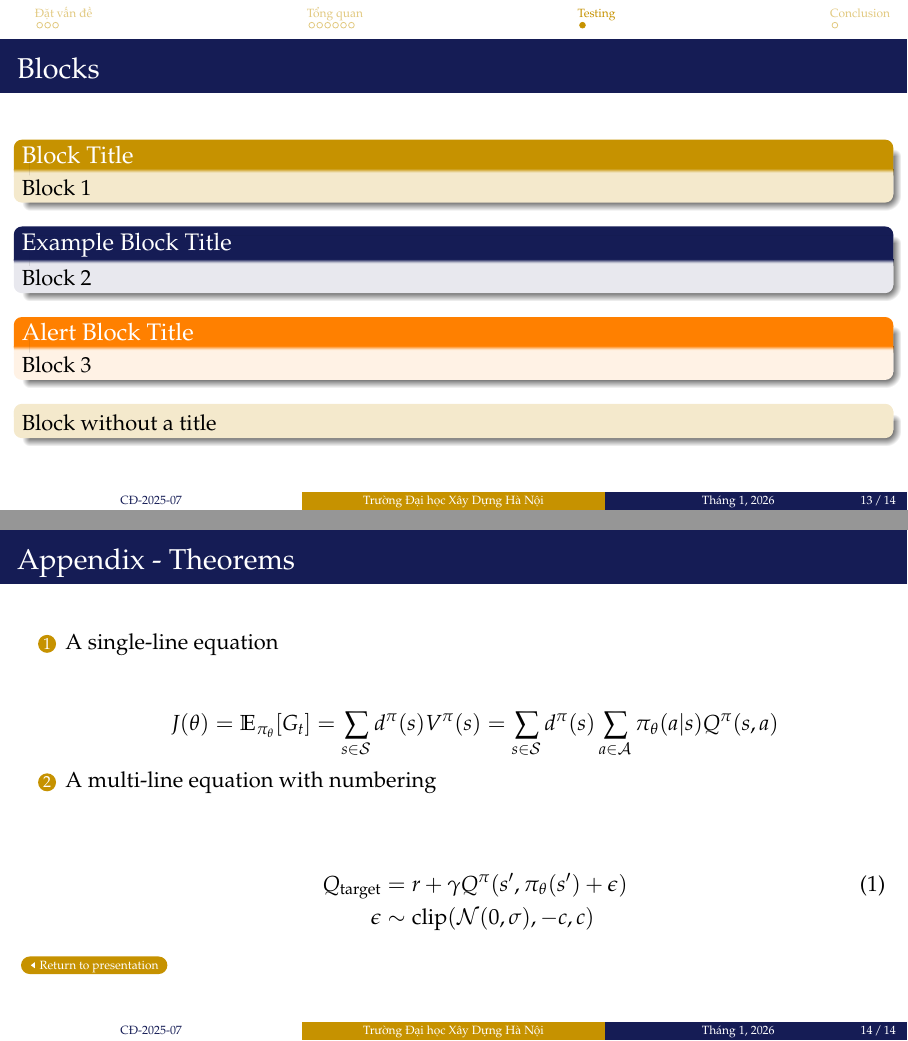
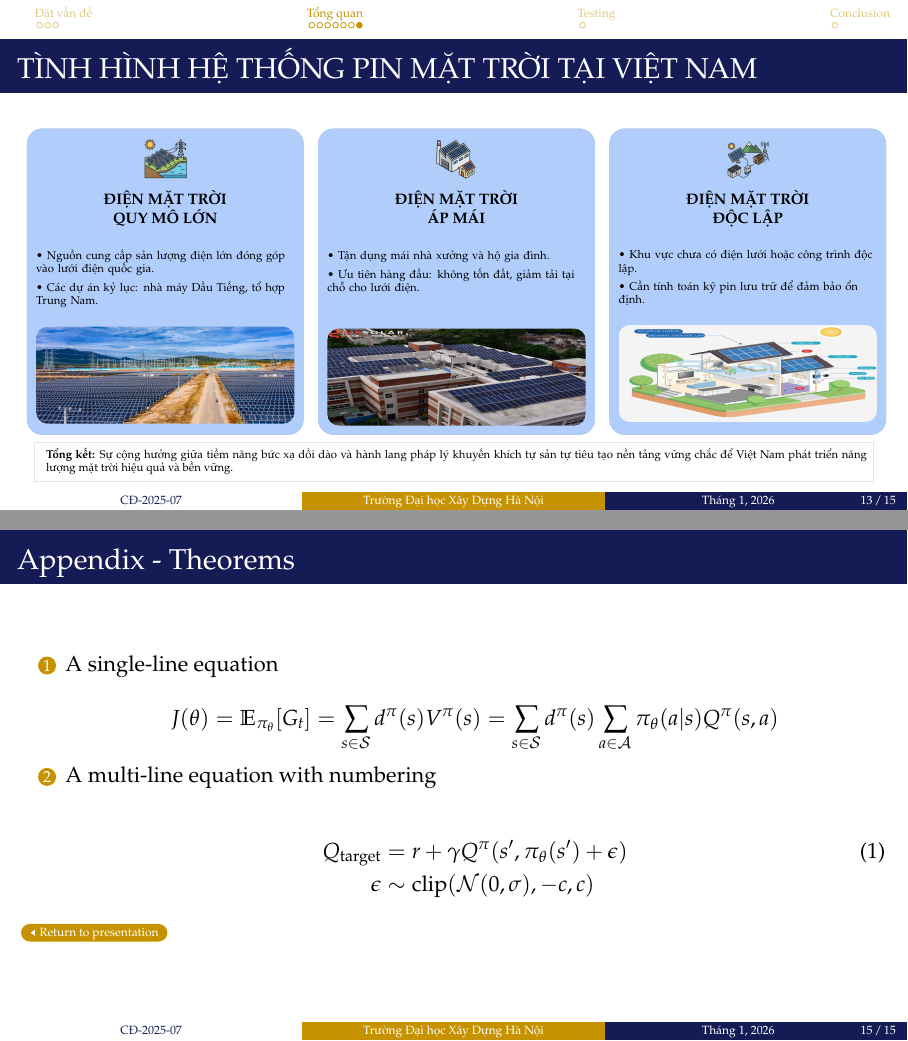
Before and after one commit to strawberrymilktea0604/SolarPanelSlideLatex, LaTeX slides (template.tex, which reads 04-example-theory.tex, 11-example-appendix-theorems.tex): pages 13 and 19 of 19 before the commit and pages 13 and 20 of 20 after it, joined at a grey line. Compiled offline with pdfLaTeX.

Commit message:
xong slide Hệ thống ĐMT ở  VN

```diff
--- a/04-example-theory.tex
+++ b/04-example-theory.tex
@@ -170,6 +170,112 @@
     \end{columns}
 \end{frame}
 
+% Định nghĩa màu nền xanh
+\definecolor{CardBlue}{HTML}{B1CDFC}
+
+\begin{frame}[shrink=5]
+    \frametitle{TÌNH HÌNH HỆ THỐNG PIN MẶT TRỜI TẠI VIỆT NAM}
+
+    % Giảm khoảng cách dưới tiêu đề để tiết kiệm không gian
+    \vspace{-0.3cm}
+
+    \begin{columns}[t, onlytextwidth] % onlytextwidth giúp căn lề chuẩn hơn
+
+        % Thiết lập style chung cho các card để code gọn gàng
+        \tcbset{
+            mycardstyle/.style={
+                colback=CardBlue,       % Yêu cầu 3: Full nền xanh
+                colframe=CardBlue!80!black, % Viền đậm hơn chút cho đẹp (hoặc để CardBlue nếu muốn ẩn)
+                arc=8pt,                % Bo góc box
+                boxrule=0pt,            % Bỏ viền dày
+                left=2pt, right=2pt, top=2pt, bottom=2pt, % Tối ưu lề (Yêu cầu 1: giảm overfull)
+                equal height group=A,   % Yêu cầu 4: Ép 3 cột cao bằng nhau
+                fontupper=\tiny,        % Set font chữ nhỏ toàn bộ
+                halign=center,          % Căn giữa nội dung
+                valign=top              % Căn nội dung từ trên xuống
+            }
+        }
+
+        % --- Card 1 ---
+        \begin{column}{0.32\textwidth}
+            \begin{tcolorbox}[mycardstyle]
+                % Icon + Tiêu đề
+                \includegraphics[height=0.8cm]{images/TongQuan/icons/dienmattroiquymolon.png}
+                \par\vspace{0.1cm}
+                {\scriptsize\textbf{ĐIỆN MẶT TRỜI\\QUY MÔ LỚN}}
+
+                \vspace{0.1cm}
+                % Nội dung (căn trái)
+                \begin{flushleft}
+                    \textbullet\ Nguồn cung cấp sản lượng điện lớn đóng góp vào lưới điện quốc gia.\\[0.1cm]
+                    \textbullet\ Các dự án kỷ lục: nhà máy Dầu Tiếng, tổ hợp Trung Nam.
+                \end{flushleft}
+
+                \vfill % Đẩy ảnh xuống đáy (Yêu cầu 4)
+
+                % Yêu cầu 2: Ảnh bo góc bằng TikZ Clip
+                \begin{tikzpicture}
+                    \clip [rounded corners=6pt] (0,0) rectangle (\linewidth, 1.8cm);
+                    \node[anchor=south west, inner sep=0] at (0,0) {\includegraphics[width=\linewidth, height=1.8cm]{images/TongQuan/trungnam.jpg}};
+                \end{tikzpicture}
+            \end{tcolorbox}
+        \end{column}
+
+        % --- Card 2 ---
+        \begin{column}{0.32\textwidth}
+            \begin{tcolorbox}[mycardstyle]
+                \includegraphics[height=0.8cm]{images/TongQuan/icons/dienmattroiapmai.png}
+                \par\vspace{0.1cm}
+                {\scriptsize\textbf{ĐIỆN MẶT TRỜI\\ÁP MÁI}}
+
+                \vspace{0.1cm}
+                \begin{flushleft}
+                    \textbullet\ Tận dụng mái nhà xưởng và hộ gia đình.\\[0.1cm]
+                    \textbullet\ Ưu tiên hàng đầu: không tốn đất, giảm tải tại chỗ cho lưới điện.
+                \end{flushleft}
+
+                \vfill
+
+				\vspace{0.3cm}
+                \begin{tikzpicture}
+                    \clip [rounded corners=6pt] (0,0) rectangle (\linewidth, 1.8cm);
+                    \node[anchor=south west, inner sep=0] at (0,0) {\includegraphics[width=\linewidth, height=1.8cm]{images/TongQuan/apmai.png}};
+                \end{tikzpicture}
+            \end{tcolorbox}
+        \end{column}
+
+        % --- Card 3 ---
+        \begin{column}{0.32\textwidth}
+            \begin{tcolorbox}[mycardstyle]
+                \includegraphics[height=0.8cm]{images/TongQuan/icons/dienmattroidoclap.png}
+                \par\vspace{0.1cm}
+                {\scriptsize\textbf{ĐIỆN MẶT TRỜI\\ĐỘC LẬP}}
+
+                \vspace{0.1cm}
+                \begin{flushleft}
+                    \textbullet\ Khu vực chưa có điện lưới hoặc công trình độc lập.\\[0.1cm]
+                    \textbullet\ Cần tính toán kỹ pin lưu trữ để đảm bảo ổn định.
+                \end{flushleft}
+
+                \vfill
+
+                \begin{tikzpicture}
+                    \clip [rounded corners=6pt] (0,0) rectangle (\linewidth, 1.8cm);
+                    \node[anchor=south west, inner sep=0] at (0,0) {\includegraphics[width=\linewidth, height=1.8cm]{images/TongQuan/doclap.png}};
+                \end{tikzpicture}
+            \end{tcolorbox}
+        \end{column}
+
+    \end{columns}
+
+    \vspace{0.1cm}
+    \centering
+    \fcolorbox{black!10}{white}{
+    \parbox{0.95\textwidth}{
+        \tiny \textbf{Tổng kết:} Sự cộng hưởng giữa tiềm năng bức xạ dồi dào và hành lang pháp lý khuyến khích tự sản tự tiêu tạo nền tảng vững chắc để Việt Nam phát triển năng lượng mặt trời hiệu quả và bền vững.
+    }}
+\end{frame}
+
 %------------------------------------------------
 \section{Testing}
 
--- a/11-example-appendix-theorems.tex
+++ b/11-example-appendix-theorems.tex
@@ -3,13 +3,13 @@
 \label{Theorems}
 	\frametitle{Appendix - Theorems}
     \begin{enumerate}
-        \item A single-line equation \newline
+        \item A single-line equation
 
         \begin{equation*}
             J(\theta) = \mathbb{E}_{\pi_\theta}[G_t] = \sum_{s\in\mathcal{S}} d^\pi (s)V^\pi(s)=\sum_{s\in\mathcal{S}} d^\pi(s)\sum_{a\in\mathcal{A}}\pi_\theta(a|s)Q^\pi(s,a)
         \end{equation*}
 
-        \item A multi-line equation with numbering \newline
+        \item A multi-line equation with numbering
 
         \begin{align}
             Q_\mathrm{target}&=r+\gamma Q^\pi(s^\prime, \pi_\theta(s^\prime)+\epsilon)\\
--- a/template.tex
+++ b/template.tex
@@ -94,6 +94,7 @@
 \usetikzlibrary{backgrounds} % Để dùng on background layer
 \usetikzlibrary{arrows.meta} % Để tạo mũi tên đẹp
 \usepackage{ragged2e} % Để dùng \justifying
+\usepackage{tcolorbox}
 
 %---------------------------------------------------------
 %   SELECT THE OUTER THEME
```
Also changed, not shown: images/TongQuan/apmai.png (added), images/TongQuan/doclap.png (added), images/TongQuan/icons/dienmattroiapmai.png (added), images/TongQuan/icons/dienmattroidoclap.png (added), images/TongQuan/icons/dienmattroiquymolon.png (added), images/TongQuan/trungnam.jpg (added), 6 other files.
